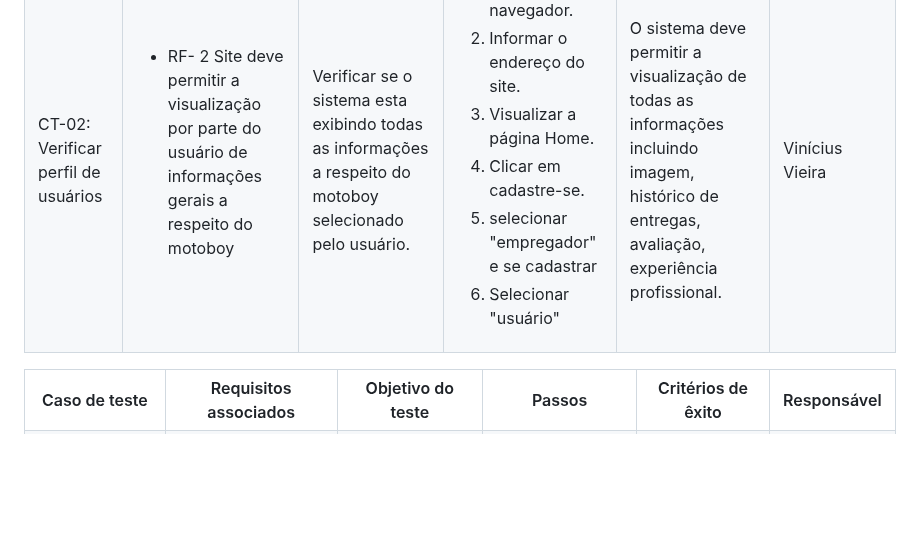
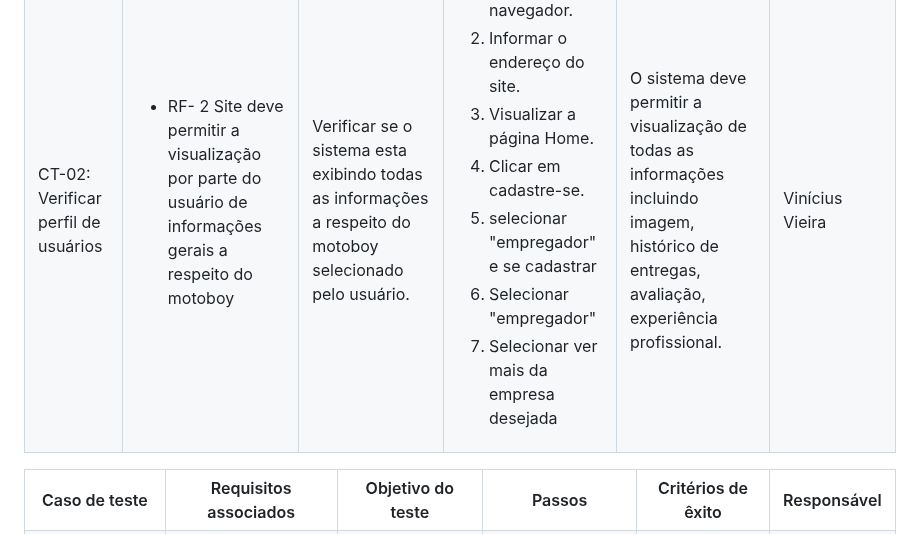
Before and after one commit to ICEI-PUC-Minas-PMV-ADS/pmv-ads-2023-2-e1-proj-web-t9-pmv-ads-2023-2-e1-projentregacerta, a Markdown page: documentos/07-Plano de Testes de Software.md, the part around the change. Drawn GitHub-style; blank space fills up the shorter version.

```diff
--- a/documentos/07-Plano de Testes de Software.md
+++ b/documentos/07-Plano de Testes de Software.md
@@ -73,7 +73,8 @@ Os testes funcionais a serem realizados na aplicação são descritos a seguir.
     <li>Visualizar a página Home.</li>
     <li>Clicar em cadastre-se.</li>
     <li>selecionar "empregador" e se cadastrar</li>
-    <li>Selecionar "usuário"</li>
+    <li>Selecionar "empregador"</li>
+    <li>Selecionar ver mais da empresa desejada</li>
    </ol>
    </td>
   <td>O sistema deve permitir a visualização de todas as informações incluindo imagem, histórico de entregas, avaliação, experiência profissional.</td>
```
